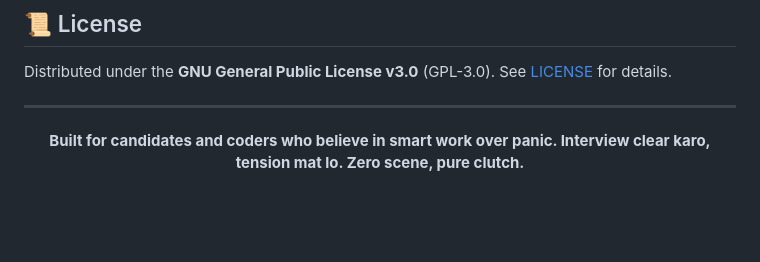
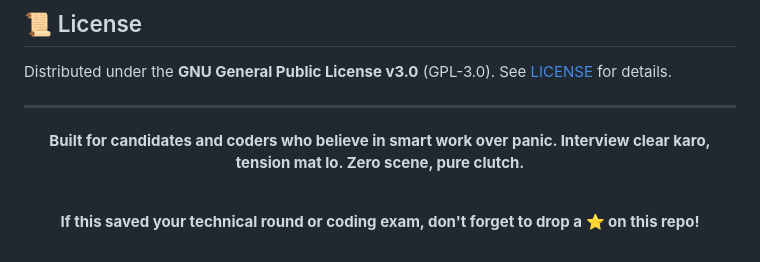
Before and after one commit to divyesh8/oasyss-flux, a Markdown page: README.md, the part around the change. Drawn GitHub-style; blank space fills up the shorter version.

Commit message:
Add star repository reminder to README footer

```diff
--- a/README.md
+++ b/README.md
@@ -162,4 +162,8 @@ Distributed under the **GNU General Public License v3.0** (GPL-3.0). See [LICENS
 
 **Built for candidates and coders who believe in smart work over panic. Interview clear karo, tension mat lo. Zero scene, pure clutch.**
 
+<br/>
+
+**If this saved your technical round or coding exam, don't forget to drop a ⭐ on this repo!**
+
 </div>
```
